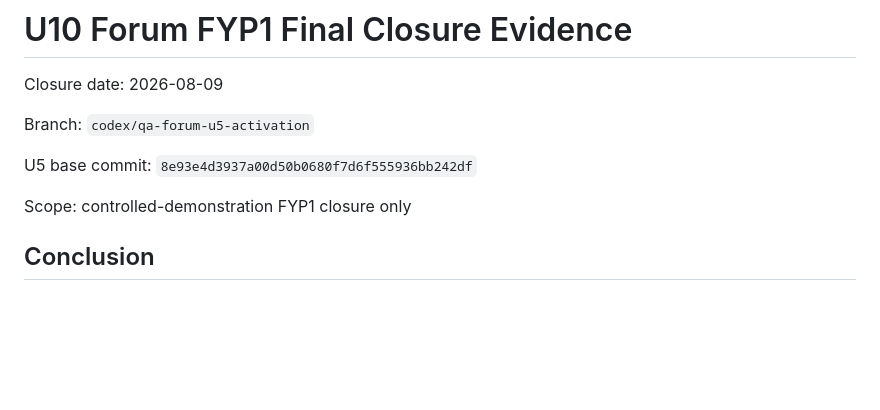
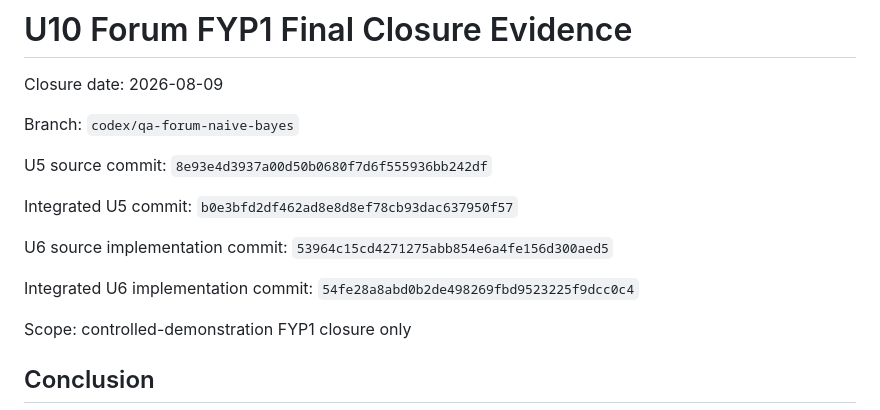
Before and after one commit to Lmivgshkt2O/logic-oasis-fyp, a Markdown page: docs/evidence/u10-forum-fyp1-final-closure.md, the part around the change. GitHub-like rendering; blank space fills up the shorter version.

Commit message:
docs(forum): bind U6 closure commit

```diff
--- a/docs/evidence/u10-forum-fyp1-final-closure.md
+++ b/docs/evidence/u10-forum-fyp1-final-closure.md
@@ -2,9 +2,15 @@
 
 Closure date: 2026-08-09
 
-Branch: `codex/qa-forum-u5-activation`
+Branch: `codex/qa-forum-naive-bayes`
 
-U5 base commit: `8e93e4d3937a00d50b0680f7d6f555936bb242df`
+U5 source commit: `8e93e4d3937a00d50b0680f7d6f555936bb242df`
+
+Integrated U5 commit: `b0e3bfd2df462ad8e8d8ef78cb93dac637950f57`
+
+U6 source implementation commit: `53964c15cd4271275abb854e6a4fe156d300aed5`
+
+Integrated U6 implementation commit: `54fe28a8abd0b2de498269fbd9523225f9dcc0c4`
 
 Scope: controlled-demonstration FYP1 closure only
 
```
